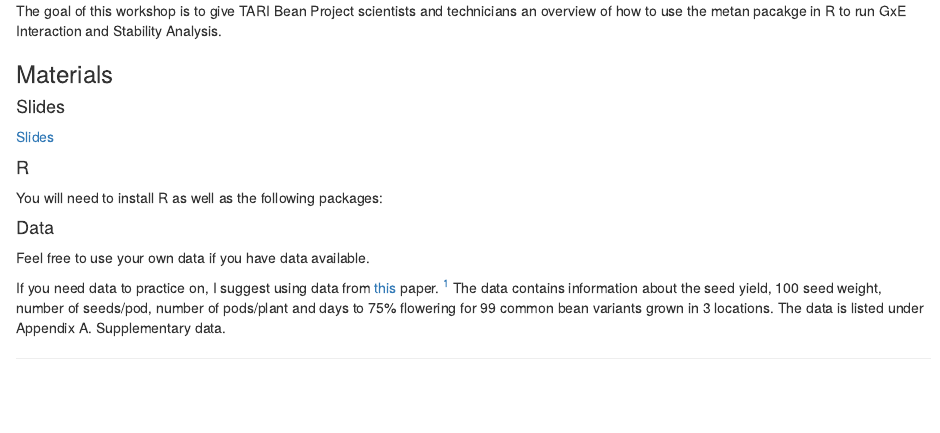
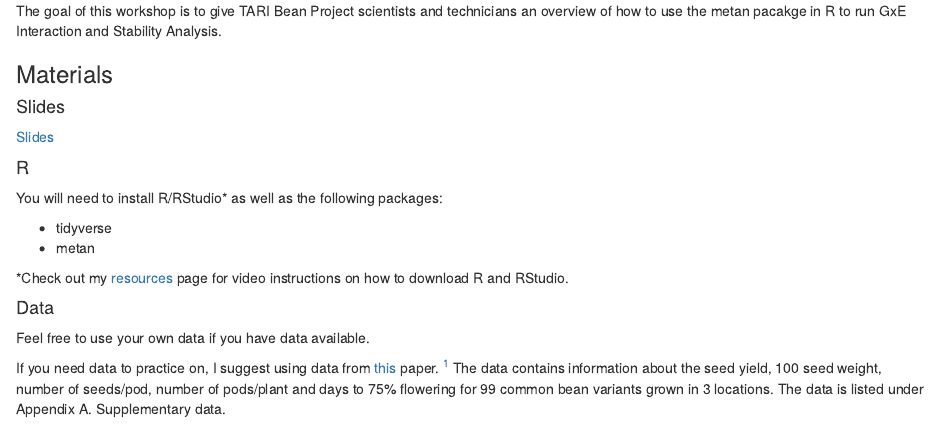
Before and after one commit to e-girma/Technical-Blog, an R Markdown document (_Workshops/GxE-Analysis-with-R/GxE Analysis in R.Rmd): the page in a window 1100 px wide, from 230 px down. Rendered offline with R 4.5, knitr and Pandoc, with nearby package versions; drawn as R Markdown's standard HTML page in place of the format the file asks for; some code elsewhere in the file could not run offline.

Commit message:
Final Overview 1

````diff
--- a/_Workshops/GxE-Analysis-with-R/GxE Analysis in R.Rmd
+++ b/_Workshops/GxE-Analysis-with-R/GxE Analysis in R.Rmd
@@ -2,7 +2,7 @@
 title: "TARI Bean Program Workshop: GxE Analysis in R"
 draft: false
 description: |
-  Day x of the TARI Bean Program Training hosted by CIAT Arusha.
+  Day 2 of the TARI Bean Program Training hosted by CIAT Arusha.
 author:
   - name: Ellena Girma
     url: "https://rforplantbreeders.netlify.app/about.html"
@@ -45,14 +45,12 @@ xaringanExtra::embed_xaringan(url = "https://ellenagirma-workshops.netlify.app/g
 
 #### R
 
-You will need to install R as well as the following packages:
+You will need to install R/RStudio* as well as the following packages:
 
-```{r installing-packages, eval=FALSE}
+* tidyverse
+* metan
 
-install.packages("tidyverse")
-install.packages("metan")
-
-```
+*Check out my <a href = "https://rforplantbreeders.netlify.app/resources.html">resources</a> page for video instructions on how to download R and RStudio.
 
 #### Data
 
````
Also changed, not shown: _Workshops/GxE-Analysis-with-R/GxE-Analysis-in-R.html, workshops.Rmd (line endings or trailing spaces), _Workshops/GxE-Analysis-with-R/GxE Analysis in R.Rmd (2 more changed lines), 5 other files.
